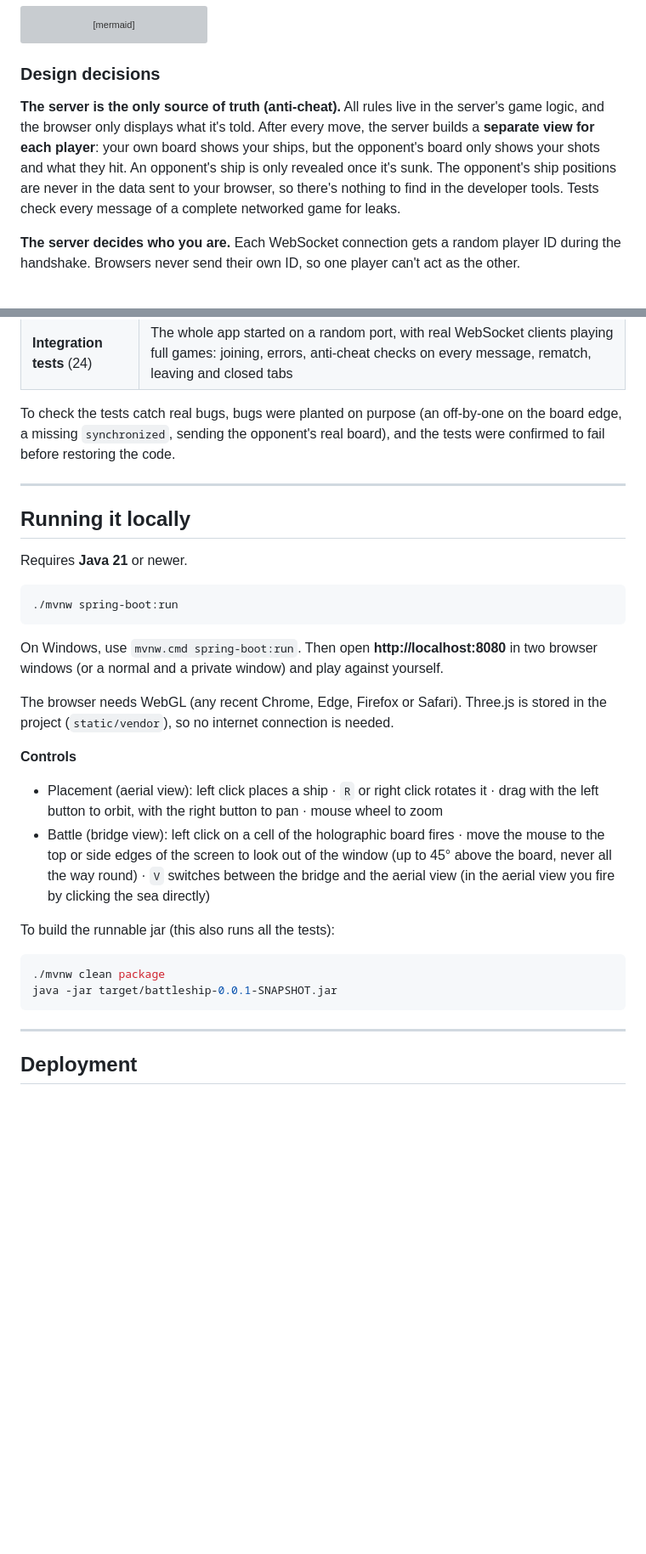
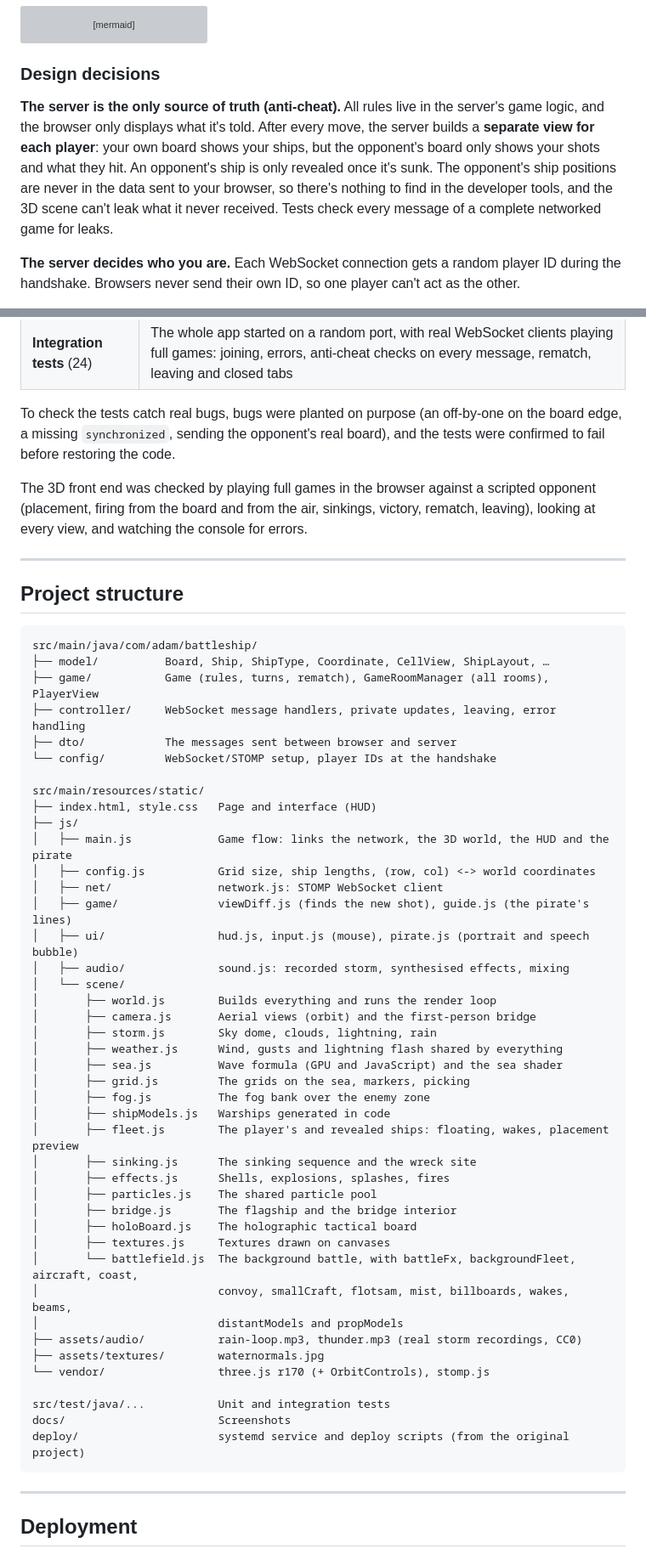
Before and after one commit to AdamB-Git7/Better-Battleship, a Markdown page: README.md, 2 parts joined by grey strips. Shown at 85% size. Drawn GitHub-style; blank space fills up the shorter version; grey boxes are pictures that could not be loaded.

````diff
--- a/README.md
+++ b/README.md
@@ -61,7 +124,7 @@ sequenceDiagram
 ### Design decisions
 
 **The server is the only source of truth (anti-cheat).**
-All rules live in the server's game logic, and the browser only displays what it's told. After every move, the server builds a **separate view for each player**: your own board shows your ships, but the opponent's board only shows your shots and what they hit. An opponent's ship is only revealed once it's sunk. The opponent's ship positions are never in the data sent to your browser, so there's nothing to find in the developer tools. Tests check every message of a complete networked game for leaks.
+All rules live in the server's game logic, and the browser only displays what it's told. After every move, the server builds a **separate view for each player**: your own board shows your ships, but the opponent's board only shows your shots and what they hit. An opponent's ship is only revealed once it's sunk. The opponent's ship positions are never in the data sent to your browser, so there's nothing to find in the developer tools, and the 3D scene can't leak what it never received. Tests check every message of a complete networked game for leaks.
 
 **The server decides who you are.**
 Each WebSocket connection gets a random player ID during the handshake. Browsers never send their own ID, so one player can't act as the other.
@@ -104,29 +176,55 @@ Games are short-lived, so they live in memory. The trade-off: restarting the ser
 
 To check the tests catch real bugs, bugs were planted on purpose (an off-by-one on the board edge, a missing `synchronized`, sending the opponent's real board), and the tests were confirmed to fail before restoring the code.
 
+The 3D front end was checked by playing full games in the browser against a scripted opponent (placement, firing from the board and from the air, sinkings, victory, rematch, leaving), looking at every view, and watching the console for errors.
+
 ---
 
-## Running it locally
+## Project structure
 
-Requires **Java 21** or newer.
+```
+src/main/java/com/adam/battleship/
+├── model/          Board, Ship, ShipType, Coordinate, CellView, ShipLayout, …
+├── game/           Game (rules, turns, rematch), GameRoomManager (all rooms), PlayerView
+├── controller/     WebSocket message handlers, private updates, leaving, error handling
+├── dto/            The messages sent between browser and server
+└── config/         WebSocket/STOMP setup, player IDs at the handshake
 
-```bash
-./mvnw spring-boot:run
-```
+src/main/resources/static/
+├── index.html, style.css   Page and interface (HUD)
+├── js/
+│   ├── main.js             Game flow: links the network, the 3D world, the HUD and the pirate
+│   ├── config.js           Grid size, ship lengths, (row, col) <-> world coordinates
+│   ├── net/                network.js: STOMP WebSocket client
+│   ├── game/               viewDiff.js (finds the new shot), guide.js (the pirate's lines)
+│   ├── ui/                 hud.js, input.js (mouse), pirate.js (portrait and speech bubble)
+│   ├── audio/              sound.js: recorded storm, synthesised effects, mixing
+│   └── scene/
+│       ├── world.js        Builds everything and runs the render loop
+│       ├── camera.js       Aerial views (orbit) and the first-person bridge
+│       ├── storm.js        Sky dome, clouds, lightning, rain
+│       ├── weather.js      Wind, gusts and lightning flash shared by everything
+│       ├── sea.js          Wave formula (GPU and JavaScript) and the sea shader
+│       ├── grid.js         The grids on the sea, markers, picking
+│       ├── fog.js          The fog bank over the enemy zone
+│       ├── shipModels.js   Warships generated in code
+│       ├── fleet.js        The player's and revealed ships: floating, wakes, placement preview
+│       ├── sinking.js      The sinking sequence and the wreck site
+│       ├── effects.js      Shells, explosions, splashes, fires
+│       ├── particles.js    The shared particle pool
+│       ├── bridge.js       The flagship and the bridge interior
+│       ├── holoBoard.js    The holographic tactical board
+│       ├── textures.js     Textures drawn on canvases
+│       └── battlefield.js  The background battle, with battleFx, backgroundFleet, aircraft, coast,
+│                           convoy, smallCraft, flotsam, mist, billboards, wakes, beams,
+│                           distantModels and propModels
+├── assets/audio/           rain-loop.mp3, thunder.mp3 (real storm recordings, CC0)
+├── assets/textures/        waternormals.jpg
+└── vendor/                 three.js r170 (+ OrbitControls), stomp.js
 
-On Windows, use `mvnw.cmd spring-boot:run`. Then open **http://localhost:8080** in two browser windows (or a normal and a private window) and play against yourself.
-
-The browser needs WebGL (any recent Chrome, Edge, Firefox or Safari). Three.js is stored in the project (`static/vendor`), so no internet connection is needed.
-
-**Controls**
-- Placement (aerial view): left click places a ship · `R` or right click rotates it · drag with the left button to orbit, with the right button to pan · mouse wheel to zoom
-- Battle (bridge view): left click on a cell of the holographic board fires · move the mouse to the top or side edges of the screen to look out of the window (up to 45° above the board, never all the way round) · `V` switches between the bridge and the aerial view (in the aerial view you fire by clicking the sea directly)
-
-To build the runnable jar (this also runs all the tests):
-
-```bash
-./mvnw clean package
-java -jar target/battleship-0.0.1-SNAPSHOT.jar
+src/test/java/...           Unit and integration tests
+docs/                       Screenshots
+deploy/                     systemd service and deploy scripts (from the original project)
 ```
 
 ---
````
Also changed, not shown: other parts of README.md (+100 -73 lines), docs/aerial-battle.jpg (added), docs/bridge-window.jpg (added), docs/holo-board.jpg (added), docs/storm-battlefield.jpg (added).
